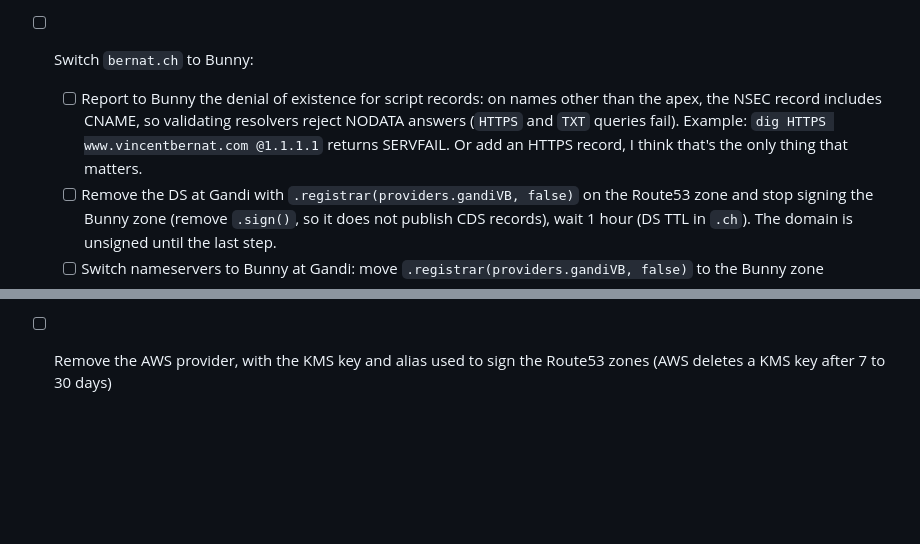
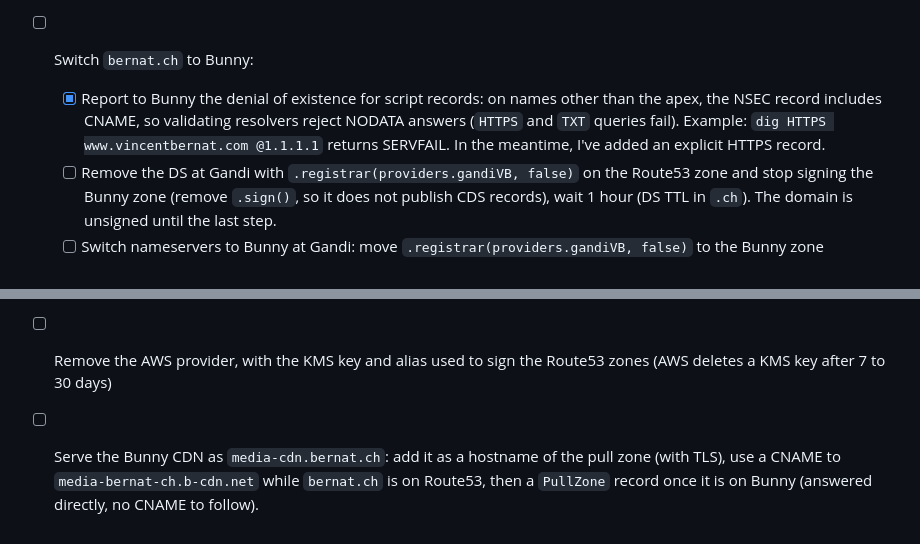
Before and after one commit to vincentbernat/cdktf-take1, a Markdown page: README.md, 2 parts joined by grey strips. Rendered like a GitHub page; blank space fills up the shorter version.

Commit message:
docs: update todo list

```diff
--- a/README.md
+++ b/README.md
@@ -110,11 +110,11 @@ $ nix flake update nixpkgs
 - [ ] After 2026-10-18 (`.com` NS TTL), remove `.registrarKey()` on the Gandi
       zone for `vincentbernat.com`
 - [ ] Switch `bernat.ch` to Bunny:
-  - [ ] Report to Bunny the denial of existence for script records: on names
+  - [x] Report to Bunny the denial of existence for script records: on names
         other than the apex, the NSEC record includes CNAME, so validating
         resolvers reject NODATA answers (`HTTPS` and `TXT` queries fail).
         Example: `dig HTTPS www.vincentbernat.com @1.1.1.1` returns SERVFAIL.
-        Or add an HTTPS record, I think that's the only thing that matters.
+        In the meantime, I've added an explicit HTTPS record.
   - [ ] Remove the DS at Gandi with `.registrar(providers.gandiVB, false)` on
         the Route53 zone and stop signing the Bunny zone (remove `.sign()`, so
         it does not publish CDS records), wait 1 hour (DS TTL in `.ch`). The
@@ -127,3 +127,7 @@ $ nix flake update nixpkgs
 - [ ] Remove the Route53 zones for `bernat.ch` and `bernat.im`
 - [ ] Remove the AWS provider, with the KMS key and alias used to sign the
       Route53 zones (AWS deletes a KMS key after 7 to 30 days)
+- [ ] Serve the Bunny CDN as `media-cdn.bernat.ch`: add it as a hostname of
+      the pull zone (with TLS), use a CNAME to `media-bernat-ch.b-cdn.net`
+      while `bernat.ch` is on Route53, then a `PullZone` record once it is on
+      Bunny (answered directly, no CNAME to follow).
```
